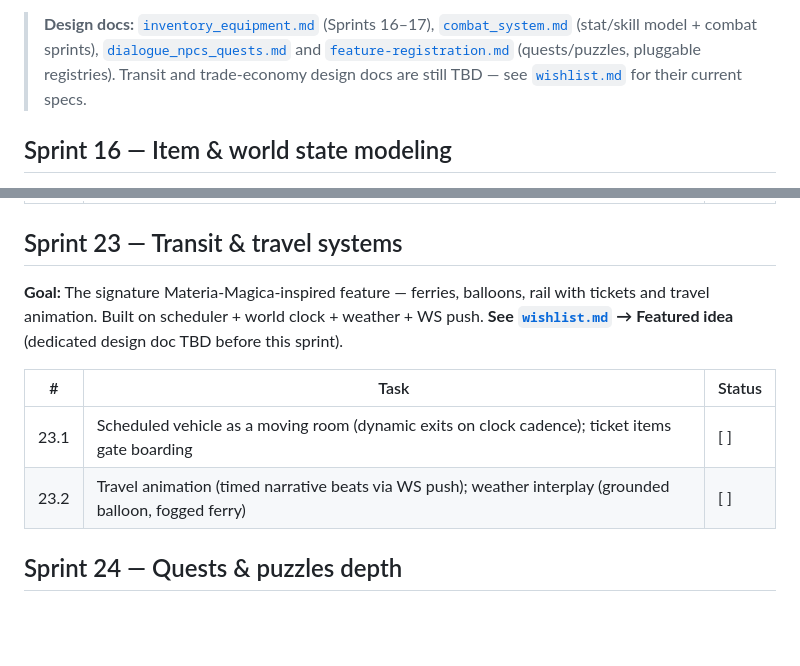
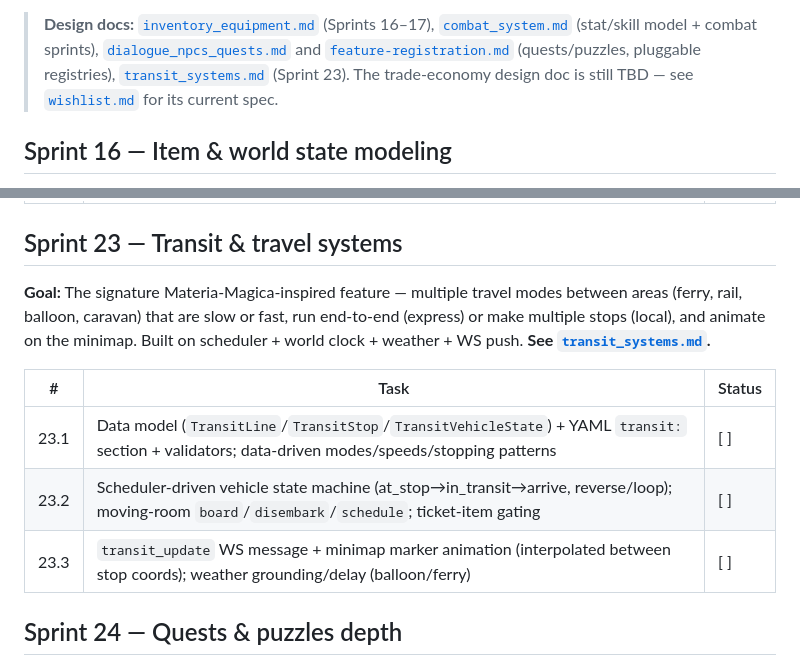
Before and after one commit to pmorgantech/lorecraft, a Markdown page: docs/roadmap.md, 2 parts joined by grey strips. Drawn GitHub-style; blank space fills up the shorter version.

```diff
--- a/docs/roadmap.md
+++ b/docs/roadmap.md
@@ -254,8 +254,8 @@ exploration, which it serves.
 > [`combat_system.md`](combat_system.md) (stat/skill model + combat sprints),
 > [`dialogue_npcs_quests.md`](dialogue_npcs_quests.md) and
 > [`feature-registration.md`](feature-registration.md) (quests/puzzles, pluggable
-> registries). Transit and trade-economy design docs are still TBD — see
-> [`wishlist.md`](wishlist.md) for their current specs.
+> registries), [`transit_systems.md`](transit_systems.md) (Sprint 23). The trade-economy
+> design doc is still TBD — see [`wishlist.md`](wishlist.md) for its current spec.
 
 ## Sprint 16 — Item & world state modeling
 
@@ -334,13 +334,16 @@ on `SchedulerService` + `TIME_ADVANCED`. **See [`wishlist.md`](wishlist.md) →
 
 ## Sprint 23 — Transit & travel systems
 
-**Goal:** The signature Materia-Magica-inspired feature — ferries, balloons, rail with tickets
-and travel animation. Built on scheduler + world clock + weather + WS push. **See [`wishlist.md`](wishlist.md) → Featured idea** (dedicated design doc TBD before this sprint).
+**Goal:** The signature Materia-Magica-inspired feature — multiple travel modes between areas
+(ferry, rail, balloon, caravan) that are slow or fast, run end-to-end (express) or make multiple
+stops (local), and animate on the minimap. Built on scheduler + world clock + weather + WS push.
+**See [`transit_systems.md`](transit_systems.md).**
 
 | # | Task | Status |
 |---|------|--------|
-| 23.1 | Scheduled vehicle as a moving room (dynamic exits on clock cadence); ticket items gate boarding | [ ] |
-| 23.2 | Travel animation (timed narrative beats via WS push); weather interplay (grounded balloon, fogged ferry) | [ ] |
+| 23.1 | Data model (`TransitLine`/`TransitStop`/`TransitVehicleState`) + YAML `transit:` section + validators; data-driven modes/speeds/stopping patterns | [ ] |
+| 23.2 | Scheduler-driven vehicle state machine (at_stop→in_transit→arrive, reverse/loop); moving-room `board`/`disembark`/`schedule`; ticket-item gating | [ ] |
+| 23.3 | `transit_update` WS message + minimap marker animation (interpolated between stop coords); weather grounding/delay (balloon/ferry) | [ ] |
 
 ## Sprint 24 — Quests & puzzles depth
 
```
Also changed, not shown: docs/transit_systems.md (added, +365 -0 lines), docs/wishlist.md (+11 -5 lines).
